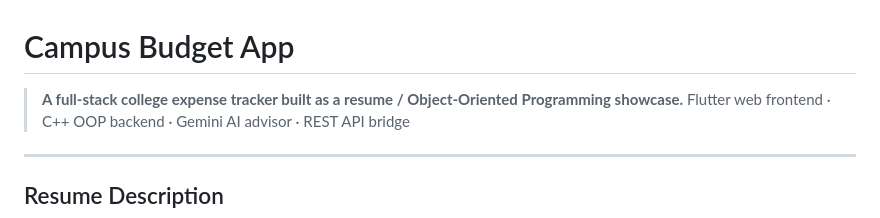
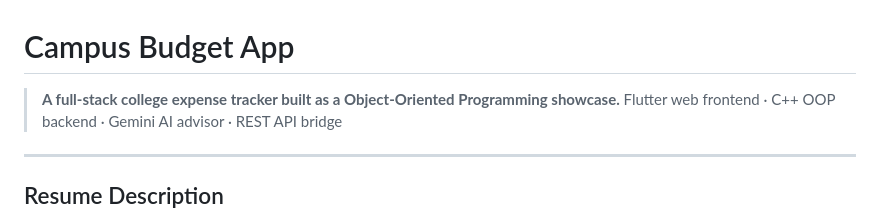
Before and after one commit to khushi196/campus_budget_app, a Markdown page: README.md, the part around the change. Rendered like a GitHub page.

```diff
--- a/README.md
+++ b/README.md
@@ -1,6 +1,6 @@
 #  Campus Budget App
 
-> **A full-stack college expense tracker built as a resume / Object-Oriented Programming showcase.**
+> **A full-stack college expense tracker built as a Object-Oriented Programming showcase.**
 > Flutter web frontend · C++ OOP backend · Gemini AI advisor · REST API bridge
 
 ---
```
